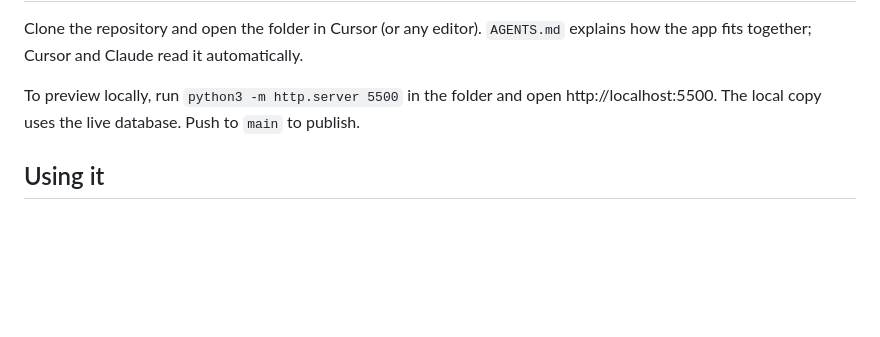
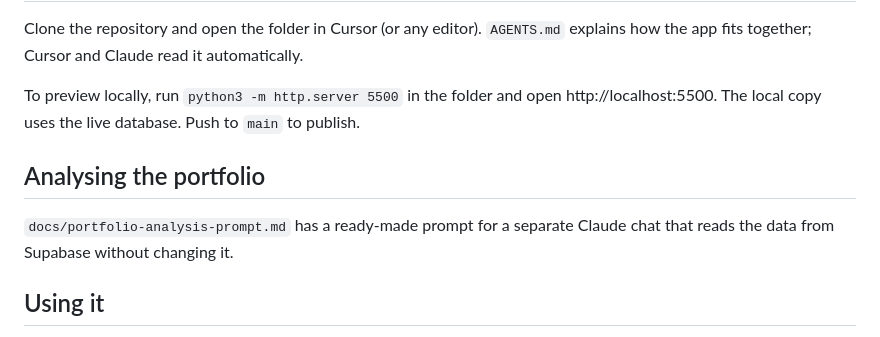
Before and after one commit to whyjaysee/asset-tracker, a Markdown page: README.md, the part around the change. Drawn GitHub-style; blank space fills up the shorter version.

```diff
--- a/README.md
+++ b/README.md
@@ -76,6 +76,9 @@ app fits together; Cursor and Claude read it automatically.
 To preview locally, run `python3 -m http.server 5500` in the folder and open http://localhost:5500.
 The local copy uses the live database. Push to `main` to publish.
 
+## Analysing the portfolio
+`docs/portfolio-analysis-prompt.md` has a ready-made prompt for a separate Claude chat that reads the data from Supabase without changing it.
+
 ## Using it
 - Sign in with your email and password. Let Safari save them to iCloud Keychain and it fills them in with Touch ID or Face ID next time. You stay signed in after that.
 - Optional: once signed in, choose **Add passkey** at the top; after that **Sign in with a passkey** needs no password. Passkeys work only on the live site, not on a local preview.
```
Also changed, not shown: AGENTS.md (+1 -0 lines), docs/portfolio-analysis-prompt.md (added, +31 -0 lines).
